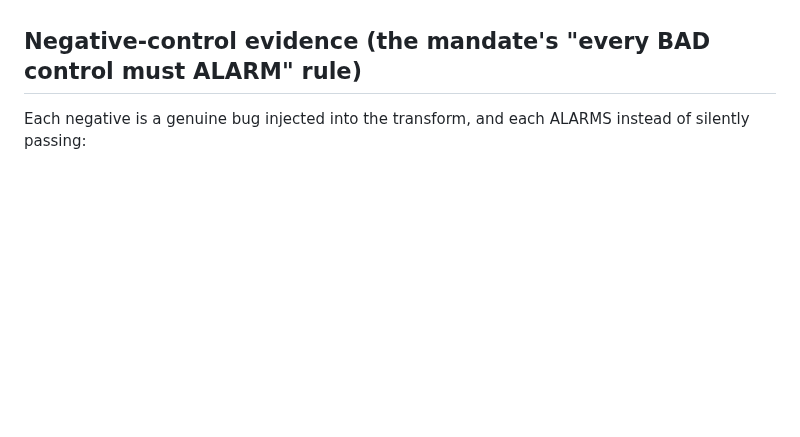
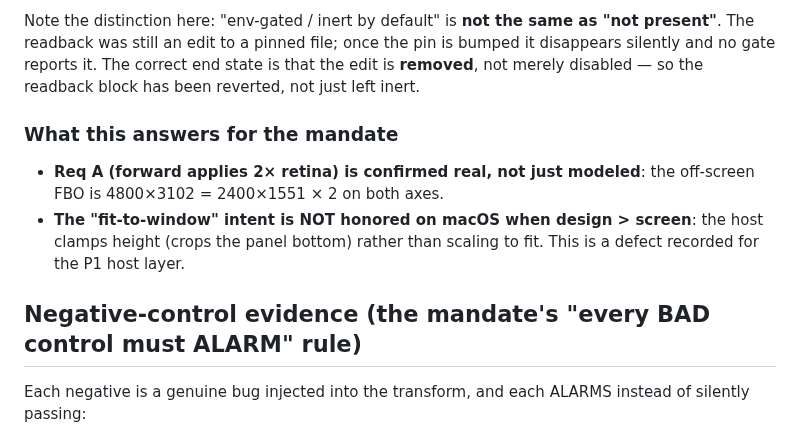
Before and after one commit to deadjoe/lunar24, a Markdown page: spike/zoom_transform/FINDINGS.md, the part around one of its changes. Rendered like a GitHub page; blank space fills up the shorter version.

```diff
--- a/spike/zoom_transform/FINDINGS.md
+++ b/spike/zoom_transform/FINDINGS.md
@@ -159,3 +223,16 @@ The harness is pure math; the following checks the *actual* renderer — mirrori
+Note the distinction here: "env-gated / inert by default" is **not the same as
+"not present"**. The readback was still an edit to a pinned file; once the pin is
+bumped it disappears silently and no gate reports it. The correct end state is
+that the edit is **removed**, not merely disabled — so the readback block has been
+reverted, not just left inert.
+
+### What this answers for the mandate
+
+- **Req A (forward applies 2× retina) is confirmed real, not just modeled**: the
+  off-screen FBO is 4800×3102 = 2400×1551 × 2 on both axes.
+- **The "fit-to-window" intent is NOT honored on macOS when design > screen**:
+  the host clamps height (crops the panel bottom) rather than scaling to fit.
+  This is a defect recorded for the P1 host layer.
 
 ## Negative-control evidence (the mandate's "every BAD control must ALARM" rule)
 
```
Also changed, not shown: other parts of spike/zoom_transform/FINDINGS.md (+86 -22 lines).
